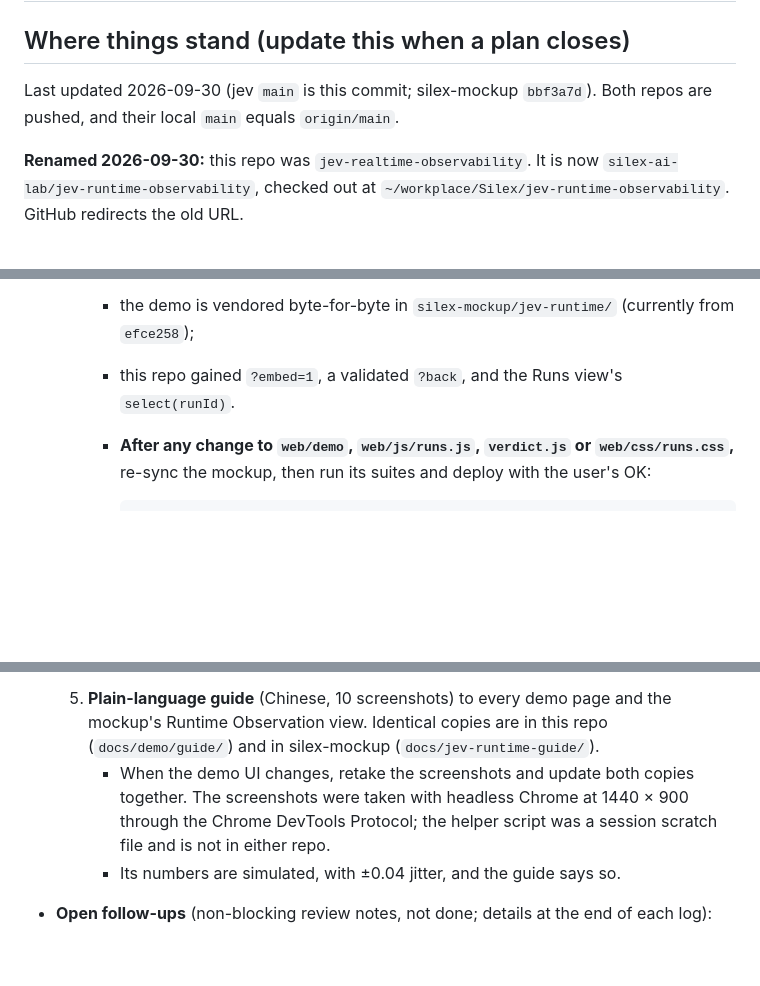
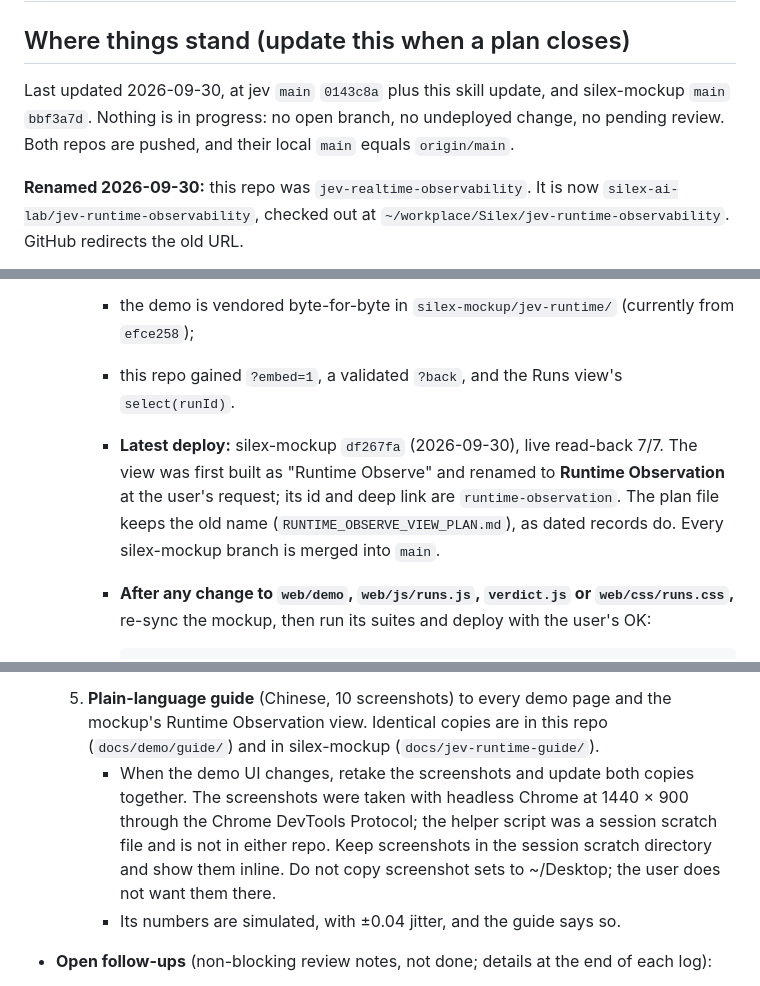
Before and after one commit to silex-ai-lab/jev-realtime-observability, a Markdown page: skills/jev-work-plan/SKILL.md, 3 parts joined by grey strips. Rendered like a GitHub page; blank space fills up the shorter version.

Commit message:
jev-work-plan: resume state after the Runtime Observation deploy (silex-mockup df267fa/bbf3a7d, nothing in progress)
Co-Authored-By: Claude Opus 5.5 <noreply@anthropic.com>

````diff
--- a/skills/jev-work-plan/SKILL.md
+++ b/skills/jev-work-plan/SKILL.md
@@ -7,7 +7,7 @@ description: Resume or continue the dated work plan for jev-runtime-observabilit
 
 ## Where things stand (update this when a plan closes)
 
-Last updated 2026-09-30 (jev `main` is this commit; silex-mockup `bbf3a7d`). Both repos are pushed, and their local `main` equals `origin/main`.
+Last updated 2026-09-30, at jev `main` `0143c8a` plus this skill update, and silex-mockup `main` `bbf3a7d`. Nothing is in progress: no open branch, no undeployed change, no pending review. Both repos are pushed, and their local `main` equals `origin/main`.
 
 **Renamed 2026-09-30:** this repo was `jev-realtime-observability`. It is now `silex-ai-lab/jev-runtime-observability`, checked out at `~/workplace/Silex/jev-runtime-observability`. GitHub redirects the old URL.
 - The live references were updated: `package.json`, READMEs, these skills, the deploy templates, the server banner, the guide, and the mockup's sync tool, `VENDORED.json` and READMEs.
@@ -35,6 +35,7 @@ Last updated 2026-09-30 (jev `main` is this commit; silex-mockup `bbf3a7d`). Bot
      - the site's left nav has a **Runtime Observation** view, between Enterprise World Model and System Validation, that embeds this demo. It started as a System Validation tab and was moved by `silex-mockup/logs/2026-09-30_RUNTIME_OBSERVE_VIEW_PLAN.md`; the old `#view=long-term&tab=runtime` link redirects;
      - the demo is vendored byte-for-byte in `silex-mockup/jev-runtime/` (currently from `efce258`);
      - this repo gained `?embed=1`, a validated `?back`, and the Runs view's `select(runId)`.
+     - **Latest deploy:** silex-mockup `df267fa` (2026-09-30), live read-back 7/7. The view was first built as "Runtime Observe" and renamed to **Runtime Observation** at the user's request; its id and deep link are `runtime-observation`. The plan file keeps the old name (`RUNTIME_OBSERVE_VIEW_PLAN.md`), as dated records do. Every silex-mockup branch is merged into `main`.
      - **After any change to `web/demo`, `web/js/runs.js`, `verdict.js` or `web/css/runs.css`,** re-sync the mockup, then run its suites and deploy with the user's OK:
 
        ```bash
@@ -51,7 +52,7 @@ Last updated 2026-09-30 (jev `main` is this commit; silex-mockup `bbf3a7d`). Bot
 
      - The older AP-only `silex-mockup/jev-observability/` stays live, unchanged, and is marked superseded.
   5. **Plain-language guide** (Chinese, 10 screenshots) to every demo page and the mockup's Runtime Observation view. Identical copies are in this repo (`docs/demo/guide/`) and in silex-mockup (`docs/jev-runtime-guide/`).
-     - When the demo UI changes, retake the screenshots and update both copies together. The screenshots were taken with headless Chrome at 1440 × 900 through the Chrome DevTools Protocol; the helper script was a session scratch file and is not in either repo.
+     - When the demo UI changes, retake the screenshots and update both copies together. The screenshots were taken with headless Chrome at 1440 × 900 through the Chrome DevTools Protocol; the helper script was a session scratch file and is not in either repo. Keep screenshots in the session scratch directory and show them inline. Do not copy screenshot sets to ~/Desktop; the user does not want them there.
      - Its numbers are simulated, with ±0.04 jitter, and the guide says so.
 - **Open follow-ups** (non-blocking review notes, not done; details at the end of each log):
   - **Console** (`CONSOLE_UX_PLAN` code gate):
````
